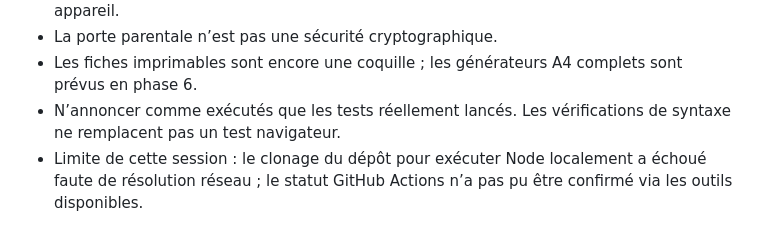
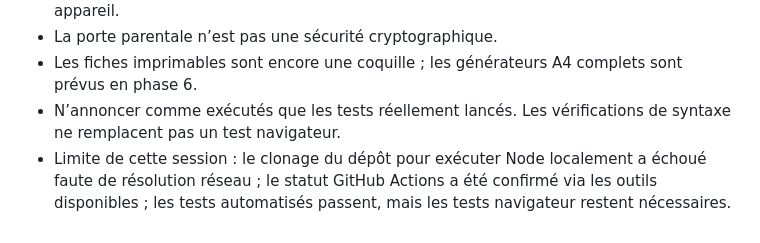
Before and after one commit to 93Alexis93/ROSEetLEON, a Markdown page: PROGRESS.md, the part around the change. GitHub-like rendering.

Commit message:
docs: actualiser les limites de validation

```diff
--- a/PROGRESS.md
+++ b/PROGRESS.md
@@ -70,4 +70,4 @@ Mis à jour le 23 octobre 2026.
 - La porte parentale n’est pas une sécurité cryptographique.
 - Les fiches imprimables sont encore une coquille ; les générateurs A4 complets sont prévus en phase 6.
 - N’annoncer comme exécutés que les tests réellement lancés. Les vérifications de syntaxe ne remplacent pas un test navigateur.
-- Limite de cette session : le clonage du dépôt pour exécuter Node localement a échoué faute de résolution réseau ; le statut GitHub Actions n’a pas pu être confirmé via les outils disponibles.
+- Limite de cette session : le clonage du dépôt pour exécuter Node localement a échoué faute de résolution réseau ; le statut GitHub Actions a été confirmé via les outils disponibles ; les tests automatisés passent, mais les tests navigateur restent nécessaires.
```
